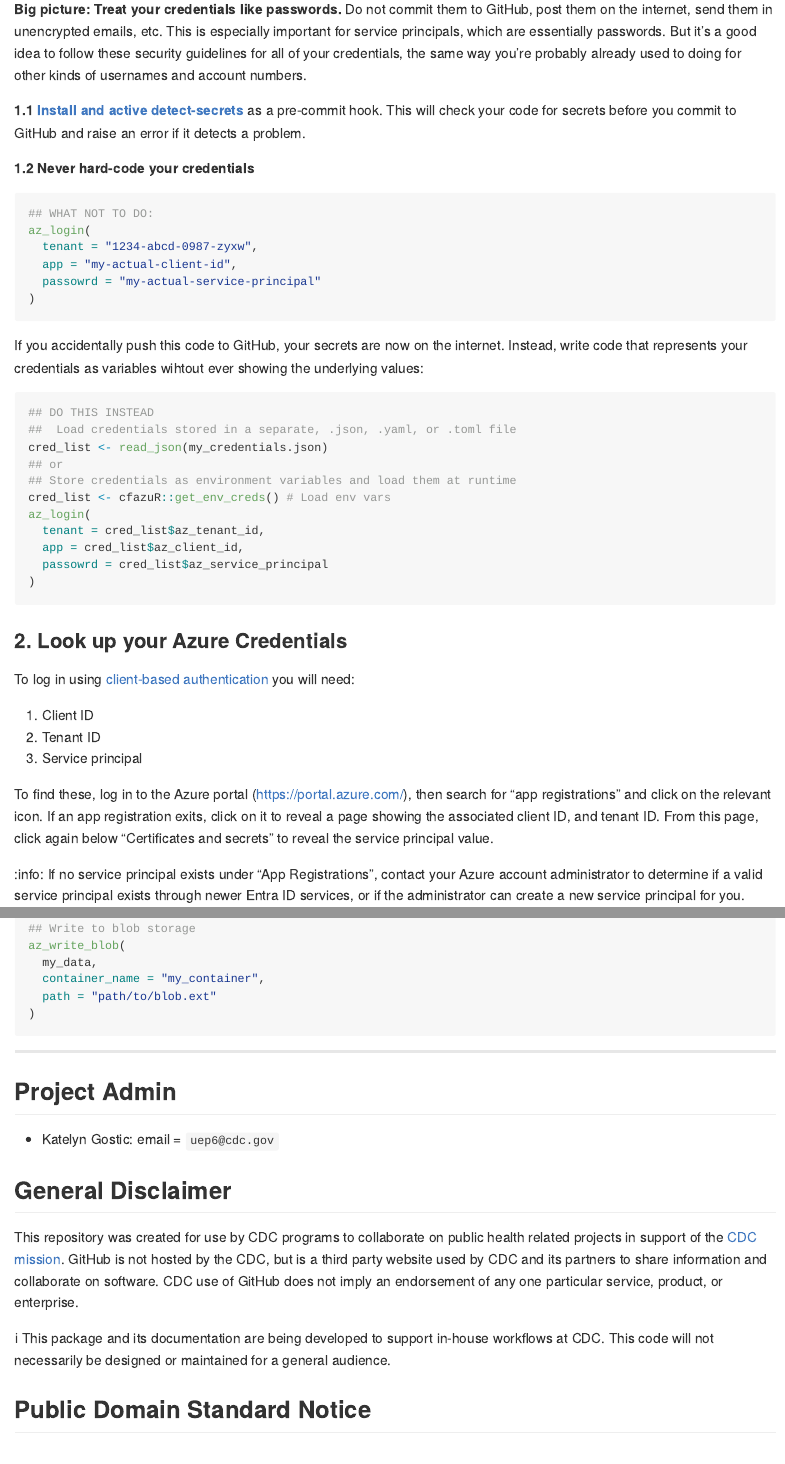
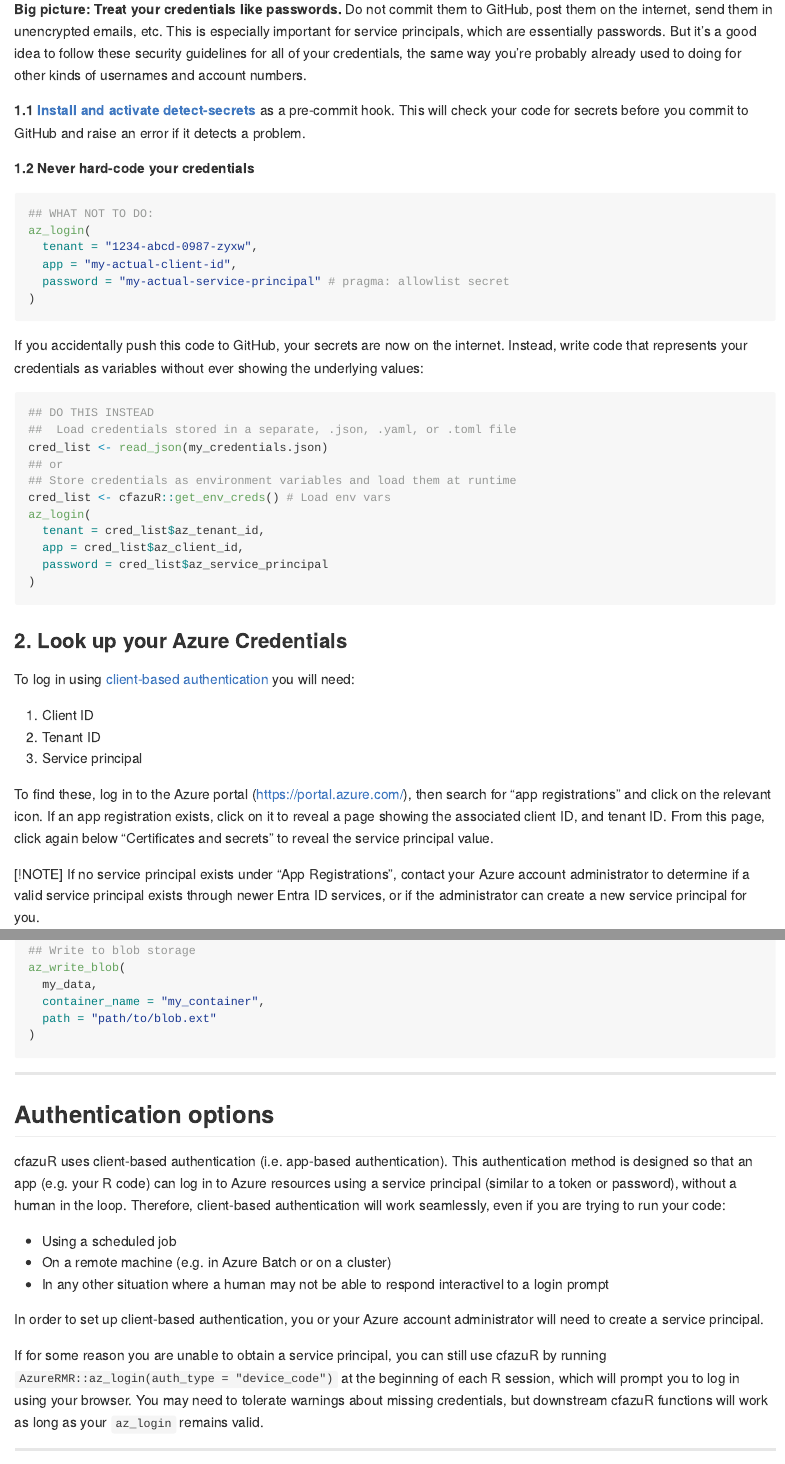
Before and after one commit to CDCgov/cfazuR, an R Markdown document (README.Rmd): the page in a window 1100 px wide, from 1340 px down, and a second part further down, joined at a grey line. The pictures show the output file README.md that the author committed with the source, drawn offline in the style of GitHub.

Commit message:
Responded to code review, updated news, and added a section on authentication

````diff
--- a/README.Rmd
+++ b/README.Rmd
@@ -97,13 +97,13 @@ detects a problem.
 az_login(
   tenant = "1234-abcd-0987-zyxw",
   app = "my-actual-client-id",
-  passowrd = "my-actual-service-principal"
+  password = "my-actual-service-principal" # pragma: allowlist secret
 )
 ```
 
 If you accidentally push this code to GitHub, your secrets are now on the
 internet. Instead, write code that represents your credentials as variables
-wihtout ever showing the underlying values:
+without ever showing the underlying values:
 ```{r eval=FALSE}
 ## DO THIS INSTEAD
 ##  Load credentials stored in a separate, .json, .yaml, or .toml file
@@ -114,7 +114,7 @@ cred_list <- cfazuR::get_env_creds() # Load env vars
 az_login(
   tenant = cred_list$az_tenant_id,
   app = cred_list$az_client_id,
-  passowrd = cred_list$az_service_principal
+  password = cred_list$az_service_principal
 )
 ```
 
@@ -128,16 +128,16 @@ To log in using [client-based authentication]() you will need:
 
 To find these, log in to the Azure portal (https://portal.azure.com/), then
 search for "app registrations" and click on the relevant icon. If an app
-registration exits, click on it to reveal a page showing the associated
+registration exists, click on it to reveal a page showing the associated
 client ID, and tenant ID. From this page, click again below "Certificates and
 secrets" to reveal the service principal value.
 
-:info: If no service principal exists under "App Registrations", contact your
+[!NOTE] If no service principal exists under "App Registrations", contact your
 Azure account administrator to determine if a valid service principal exists
 through newer Entra ID services, or if the administrator can create a new
 service principal for you.
 
-:info: If you do not have a service principal and are not authorized to create
+[!NOTE] If you do not have a service principal and are not authorized to create
 one, skip #1-3 and see [authentication methods]() for other login options.
 
 
@@ -244,6 +244,32 @@ az_write_blob(
 
 ------------------------------------------------
 
+## Authentication options
+
+cfazuR uses client-based authentication (i.e. app-based authentication). This
+authentication method is designed so that an app (e.g. your R code) can log in
+to Azure resources using a service principal (similar to a token or password),
+without a human in the loop. Therefore, client-based authentication will work
+seamlessly, even if you are trying to run your code:
+
+* Using a scheduled job
+* On a remote machine (e.g. in Azure Batch or on a cluster)
+* In any other situation where a human may not be able to respond interactivel to a login prompt
+
+In order to set up client-based authentication, you or your Azure account
+administrator will need to create a service principal.
+
+If for some reason you are unable to obtain a service principal, you can still
+use cfazuR by running `AzureRMR::az_login(auth_type = "device_code")` at the
+beginning of each R session, which will prompt you to log in using your browser.
+You may need to tolerate warnings about missing credentials, but downstream
+cfazuR functions will work as long as your `az_login` remains valid.
+
+
+
+
+
+------------------------------------------------
 
 ## Project Admin
 
````
Also changed, not shown: NEWS.md (+1 -0 lines), README.md, README.Rmd (6 more changed lines).
